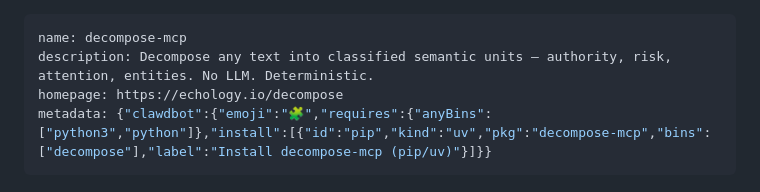
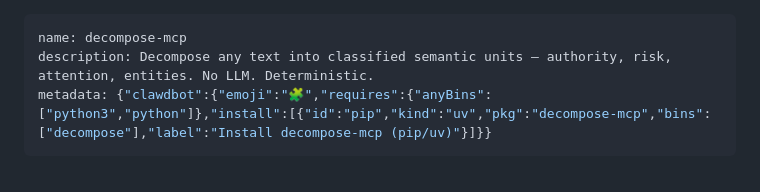
Before and after one commit to echology-io/decompose, a Markdown page: skills/decompose-mcp/SKILL.md, the part around the change. GitHub-like rendering.

Commit message:
Remove unsupported homepage attribute from SKILL.md
Co-Authored-By: Claude Opus 4.6 <noreply@anthropic.com>

```diff
--- a/skills/decompose-mcp/SKILL.md
+++ b/skills/decompose-mcp/SKILL.md
@@ -1,7 +1,6 @@
 ---
 name: decompose-mcp
 description: Decompose any text into classified semantic units — authority, risk, attention, entities. No LLM. Deterministic.
-homepage: https://echology.io/decompose
 metadata: {"clawdbot":{"emoji":"🧩","requires":{"anyBins":["python3","python"]},"install":[{"id":"pip","kind":"uv","pkg":"decompose-mcp","bins":["decompose"],"label":"Install decompose-mcp (pip/uv)"}]}}
 ---
 
```
